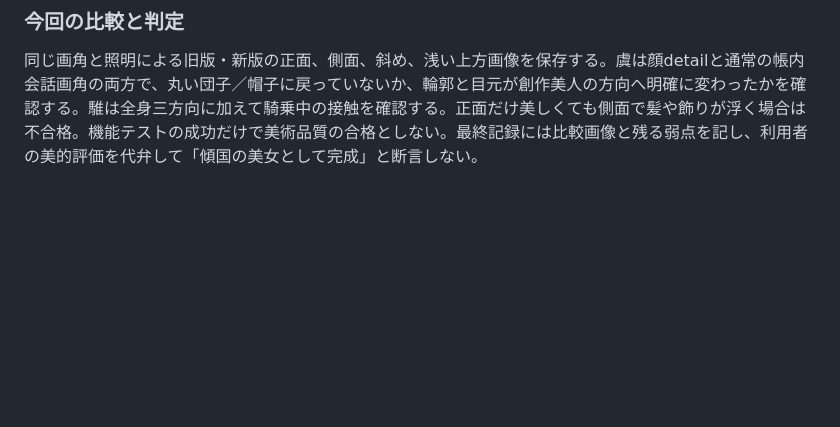
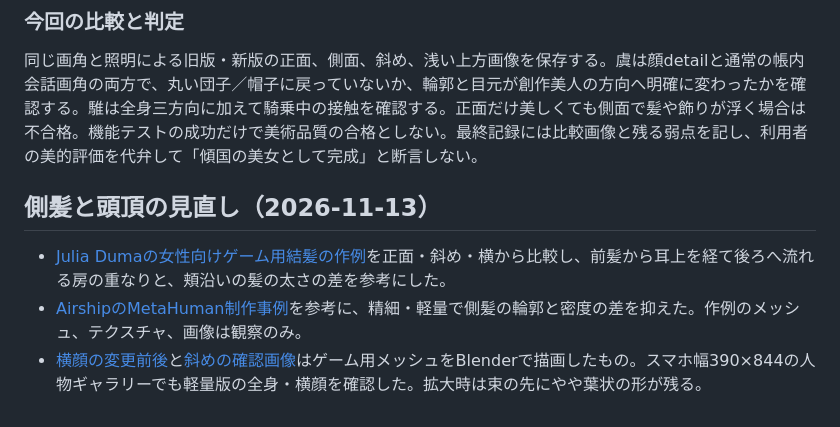
Before and after one commit to sakadosoutan-boop/-koumonnokai-, a Markdown page: docs/gu-zhui-art-direction.md, the part around the change. Drawn GitHub-style; blank space fills up the shorter version.

```diff
--- a/docs/gu-zhui-art-direction.md
+++ b/docs/gu-zhui-art-direction.md
@@ -86,3 +86,10 @@
 ### 今回の比較と判定
 
 同じ画角と照明による旧版・新版の正面、側面、斜め、浅い上方画像を保存する。虞は顔detailと通常の帳内会話画角の両方で、丸い団子／帽子に戻っていないか、輪郭と目元が創作美人の方向へ明確に変わったかを確認する。騅は全身三方向に加えて騎乗中の接触を確認する。正面だけ美しくても側面で髪や飾りが浮く場合は不合格。機能テストの成功だけで美術品質の合格としない。最終記録には比較画像と残る弱点を記し、利用者の美的評価を代弁して「傾国の美女として完成」と断言しない。
+
+
+## 側髪と頭頂の見直し（2026-11-13）
+
+- [Julia Dumaの女性向けゲーム用結髪の作例](https://xyzduma.artstation.com/projects/5vLGJE)を正面・斜め・横から比較し、前髪から耳上を経て後ろへ流れる房の重なりと、頬沿いの髪の太さの差を参考にした。
+- [AirshipのMetaHuman制作事例](https://www.goairship.uk/case-studies/metahumans)を参考に、精細・軽量で側髪の輪郭と密度の差を抑えた。作例のメッシュ、テクスチャ、画像は観察のみ。
+- [横顔の変更前後](assets/gu-sidehair/profile-comparison.jpg)と[斜めの確認画像](assets/gu-sidehair/three-quarter.jpg)はゲーム用メッシュをBlenderで描画したもの。スマホ幅390×844の人物ギャラリーでも軽量版の全身・横顔を確認した。拡大時は束の先にやや葉状の形が残る。
```
Also changed, not shown: docs/assets/gu-sidehair/profile-comparison.jpg (added), docs/assets/gu-sidehair/three-quarter.jpg (added), 10 other files.
